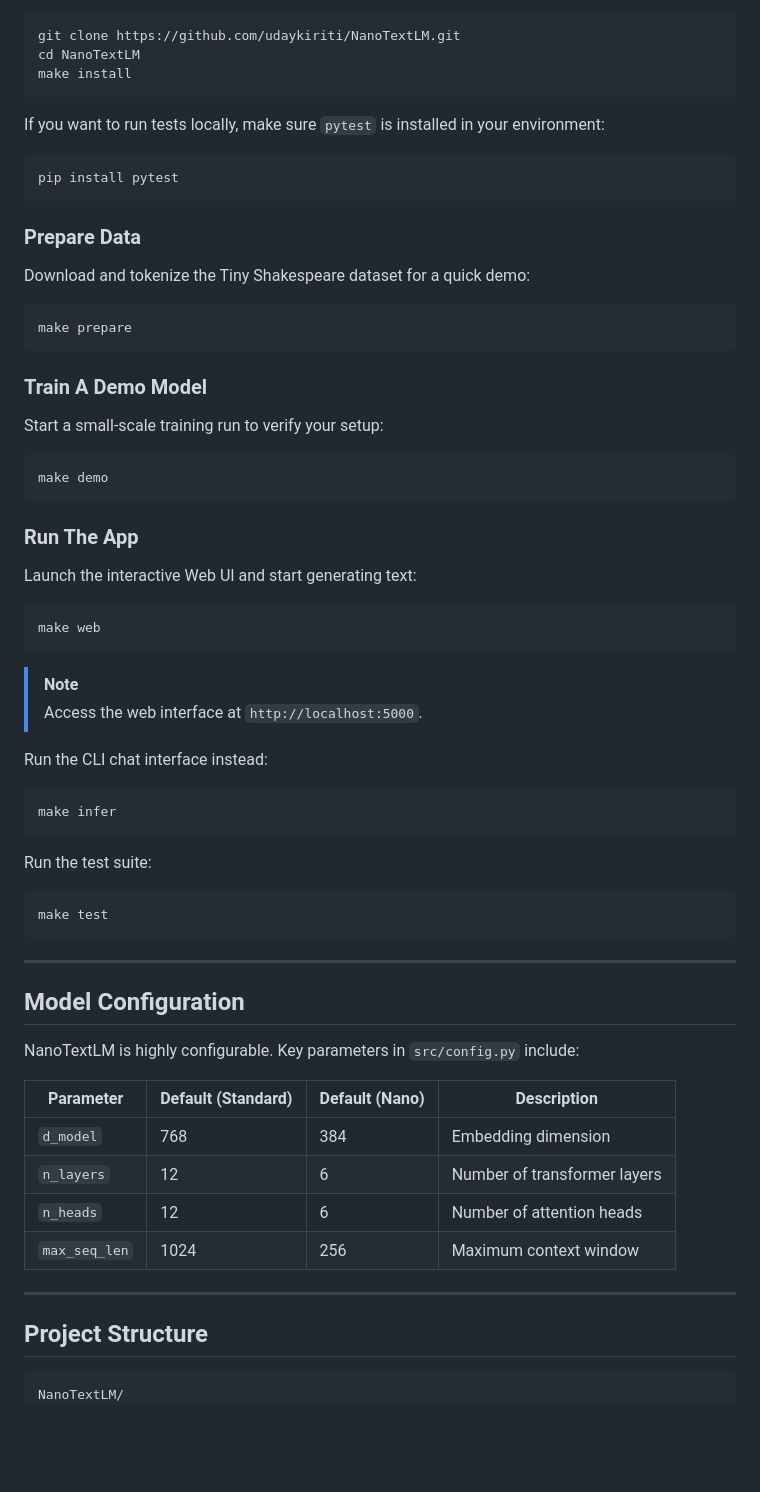
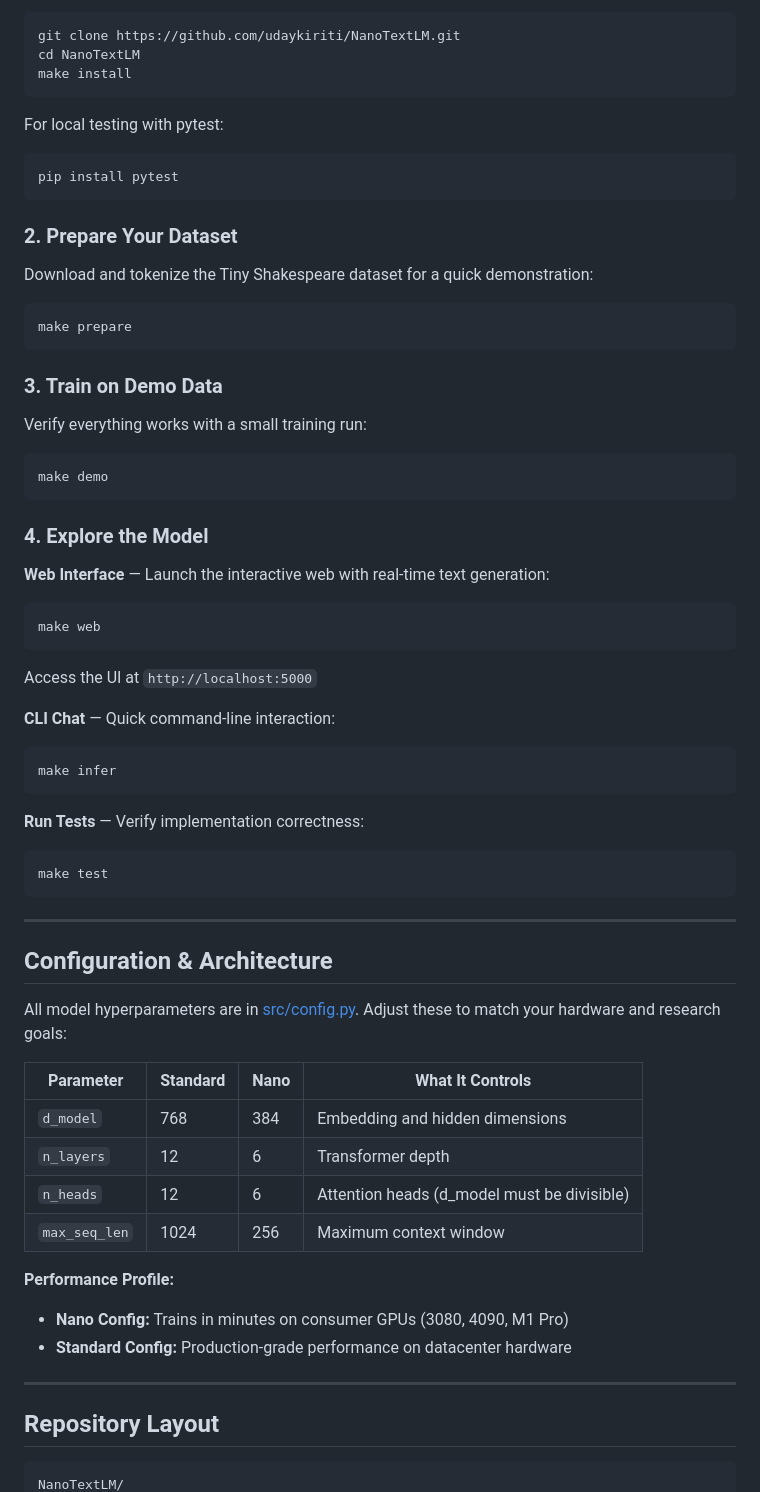
Before and after one commit to udaykiriti/NanoTextLM, a Markdown page: README.md, the part around one of its changes. GitHub-like rendering; blank space fills up the shorter version.

````diff
--- a/README.md
+++ b/README.md
@@ -86,57 +76,71 @@ cd NanoTextLM
 make install
 ```
 
-If you want to run tests locally, make sure `pytest` is installed in your environment:
+For local testing with pytest:
+
 ```bash
 pip install pytest
 ```
 
-###  Prepare Data
-Download and tokenize the Tiny Shakespeare dataset for a quick demo:
+### 2. Prepare Your Dataset
+
+Download and tokenize the Tiny Shakespeare dataset for a quick demonstration:
+
 ```bash
 make prepare
 ```
 
-### Train A Demo Model
-Start a small-scale training run to verify your setup:
+### 3. Train on Demo Data
+
+Verify everything works with a small training run:
+
 ```bash
 make demo
 ```
 
-### Run The App
-Launch the interactive Web UI and start generating text:
+### 4. Explore the Model
+
+**Web Interface** — Launch the interactive web with real-time text generation:
+
 ```bash
 make web
 ```
-> [!NOTE]
-> Access the web interface at `http://localhost:5000`.
 
-Run the CLI chat interface instead:
+Access the UI at `http://localhost:5000`
+
+**CLI Chat** — Quick command-line interaction:
+
 ```bash
 make infer
 ```
 
-Run the test suite:
+**Run Tests** — Verify implementation correctness:
+
 ```bash
 make test
 ```
 
 ---
 
-## Model Configuration
+## Configuration & Architecture
 
-NanoTextLM is highly configurable. Key parameters in `src/config.py` include:
+All model hyperparameters are in [src/config.py](src/config.py). Adjust these to match your hardware and research goals:
 
-| Parameter | Default (Standard) | Default (Nano) | Description |
-|-----------|--------------------|----------------|-------------|
-| `d_model` | 768                | 384            | Embedding dimension |
-| `n_layers`| 12                 | 6              | Number of transformer layers |
-| `n_heads` | 12                 | 6              | Number of attention heads |
-| `max_seq_len` | 1024           | 256            | Maximum context window |
+| Parameter     | Standard | Nano | What It Controls                            |
+| ------------- | -------- | ---- | ------------------------------------------- |
+| `d_model`     | 768      | 384  | Embedding and hidden dimensions             |
+| `n_layers`    | 12       | 6    | Transformer depth                           |
+| `n_heads`     | 12       | 6    | Attention heads (d_model must be divisible) |
+| `max_seq_len` | 1024     | 256  | Maximum context window                      |
+
+**Performance Profile:**
+
+- **Nano Config:** Trains in minutes on consumer GPUs (3080, 4090, M1 Pro)
+- **Standard Config:** Production-grade performance on datacenter hardware
 
 ---
 
-## Project Structure
+## Repository Layout
 
-```text
+```
 NanoTextLM/
````
Also changed, not shown: other parts of README.md (+84 -70 lines).
